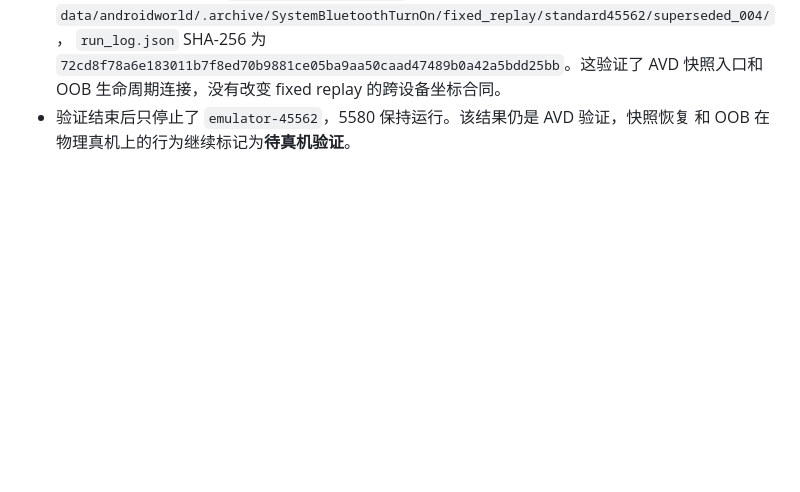
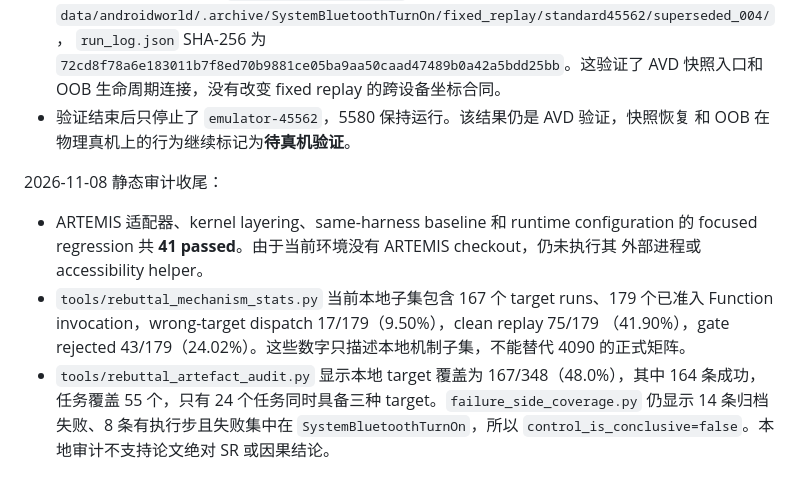
Before and after one commit to wuzw21/omniflow-exp, a Markdown page: docs/experiments/HANDOFF_20261106.md, the part around the change. Drawn GitHub-style; blank space fills up the shorter version.

Commit message:
docs: record artifact audit limits

```diff
--- a/docs/experiments/HANDOFF_20261106.md
+++ b/docs/experiments/HANDOFF_20261106.md
@@ -383,3 +383,17 @@ baseline mapper OK   mobimem_style -> agentrr_transfer_with.<locals>.transfer
   快照入口和 OOB 生命周期连接，没有改变 fixed replay 的跨设备坐标合同。
 - 验证结束后只停止了 `emulator-45562`，5580 保持运行。该结果仍是 AVD 验证，快照恢复
   和 OOB 在物理真机上的行为继续标记为**待真机验证**。
+
+2026-11-08 静态审计收尾：
+
+- ARTEMIS 适配器、kernel layering、same-harness baseline 和 runtime configuration 的
+  focused regression 共 **41 passed**。由于当前环境没有 ARTEMIS checkout，仍未执行其
+  外部进程或 accessibility helper。
+- `tools/rebuttal_mechanism_stats.py` 当前本地子集包含 167 个 target runs、179 个已准入
+  Function invocation，wrong-target dispatch 17/179（9.50%），clean replay 75/179
+  （41.90%），gate rejected 43/179（24.02%）。这些数字只描述本地机制子集，不能替代
+  4090 的正式矩阵。
+- `tools/rebuttal_artefact_audit.py` 显示本地 target 覆盖为 167/348（48.0%），其中 164
+  条成功，任务覆盖 55 个，只有 24 个任务同时具备三种 target。`failure_side_coverage.py`
+  仍显示 14 条归档失败、8 条有执行步且失败集中在 `SystemBluetoothTurnOn`，所以
+  `control_is_conclusive=false`。本地审计不支持论文绝对 SR 或因果结论。
```
